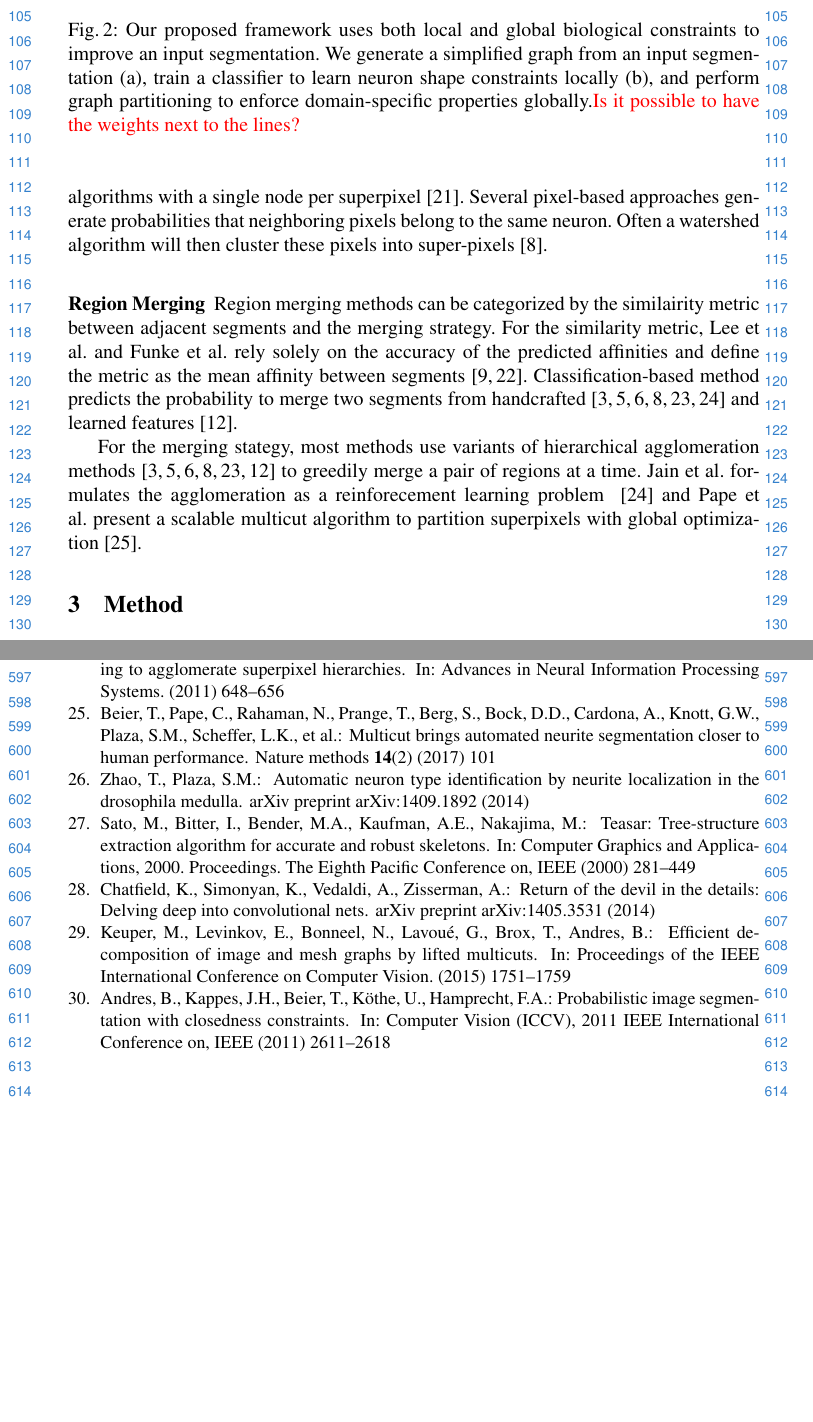
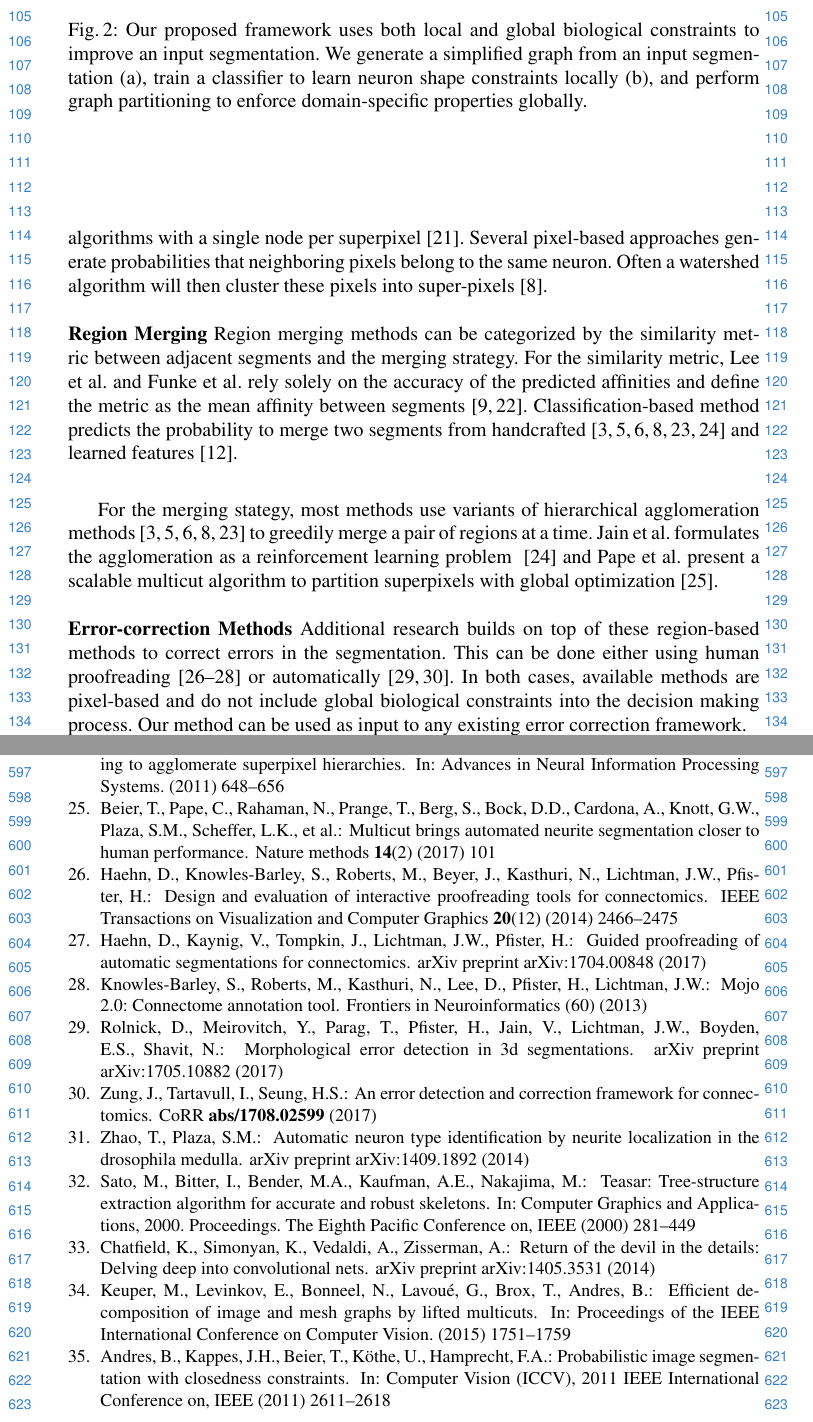
Before and after one commit to bmatejek/ibex, a LaTeX thesis (papers/eccv2018/paper.tex, which reads papers/eccv2018/1_related_work.tex, papers/eccv2018/2_method.tex): two parts of pages 3 and 14 of 14, joined at a grey line, cut so that both start at the same text, the shorter picture padded with empty space. Compiled offline with pdfLaTeX.

Commit message:
More updates.

```diff
--- a/papers/eccv2018/1_related_work.tex
+++ b/papers/eccv2018/1_related_work.tex
@@ -26,19 +25,23 @@ Then, clustering techniques transform these intermediate representations into se
 Some early techniques apply computationally expensive graph partitioning algorithms with a single node per superpixel~\cite{andres2012globally}.
 Several pixel-based approaches generate probabilities that neighboring pixels belong to the same neuron.
 Often a watershed algorithm will then cluster these pixels into super-pixels~\cite{zlateski2015image}.
-
-%\noindent\textbf{Region Merging}
-\subsubsection{Region Merging}
-Region merging methods can be categorized by the similairity metric between adjacent segments and the merging strategy.
+\\~\\
+\noindent\textbf{Region Merging}
+%\subsubsection{Region Merging}
+Region merging methods can be categorized by the similarity metric between adjacent segments and the merging strategy.
 For the similarity metric, Lee et al. and Funke et al. rely solely on the accuracy of the predicted affinities and define the metric as the mean affinity between segments~\cite{lee2017superhuman,funke2017deep}.
 Classification-based method predicts the probability to merge two segments from handcrafted~\cite{seymour2016rhoananet,nunez2014graph,parag2017anisotropic,zlateski2015image,10.1371/journal.pone.0125825,jain2011learning} and learned features~\cite{bogovic2013learned}.
 
-For the merging stategy, most methods use variants of hierarchical agglomeration methods~\cite{seymour2016rhoananet,nunez2014graph,parag2017anisotropic,zlateski2015image,10.1371/journal.pone.0125825,bogovic2013learned} to greedily merge a pair of regions at a time.
-Jain et al. formulates the agglomeration as a reinforecement learning problem ~\cite{jain2011learning} and Pape et al. present a scalable multicut algorithm to partition superpixels with global optimization~\cite{beier2017multicut}.
+For the merging stategy, most methods use variants of hierarchical agglomeration methods~\cite{seymour2016rhoananet,nunez2014graph,parag2017anisotropic,zlateski2015image,10.1371/journal.pone.0125825} to greedily merge a pair of regions at a time.
+Jain et al. formulates the agglomeration as a reinforcement learning problem ~\cite{jain2011learning} and Pape et al. present a scalable multicut algorithm to partition superpixels with global optimization~\cite{beier2017multicut}.
+\\~\\
+\noindent\textbf{Error-correction Methods}
+ Additional research builds on top of these region-based methods to correct errors in the segmentation. This can be done either using human proofreading~\cite{haehn2014design,haehn2017guided,mojo2} or automatically~\cite{rolnick2017morphological,error_correction_using_CNN}. In both cases, available methods are pixel-based and do not include global biological constraints into the decision making process. Our method can be used as input to any existing error correction framework.
+% Many segmentation and clustering algorithms use graph partitioning techniques~\cite{andres2012globally} or normalized cuts for traditional image segmentation~\cite{kappes2016higher,shi2000normalized,tatiraju2008image}.
 
-% \subsubsection{Error-correction methods}
-% Additional research builds on top of these region-based methods to correct errors in the segmentation either using human proofreading~\cite{haehn2014design,haehn2017guided,mojo2} or automatic methods~\cite{rolnick2017morphological,error_correction_using_CNN}.
-% Many segmentation and clustering algorithms use graph partitioning techniques~\cite{andres2012globally} or normalized cuts for traditional image segmentation~\cite{kappes2016higher,shi2000normalized,tatiraju2008image}.
+
+
+
 % Even though graph partitioning is an NP-Hard problem~\cite{demaine2006correlation} there are several useful multicut heuristics that provide good approximations with reasonable computational costs~\cite{horvnakova2017analysis}.
 %We extract a 3D graph from an input segmentation for a true top-down error correction approach.
 %This allows us to enforce domain-specific biological constraints while using graph partitioning algorithms.
--- a/papers/eccv2018/2_method.tex
+++ b/papers/eccv2018/2_method.tex
@@ -2,7 +2,7 @@
 \begin{figure}[t!]
 	\centering
 	\includegraphics[width=\linewidth]{./figures/teaser-image.png}
-	\caption{Our proposed framework uses both local and global biological constraints to improve an input segmentation. We generate a simplified graph from an input segmentation (a), train a classifier to learn neuron shape constraints locally (b), and perform graph partitioning to enforce domain-specific properties globally.\TODO{Is it possible to have the weights next to the lines?}}
+	\caption{Our proposed framework uses both local and global biological constraints to improve an input segmentation. We generate a simplified graph from an input segmentation (a), train a classifier to learn neuron shape constraints locally (b), and perform graph partitioning to enforce domain-specific properties globally.}
 	\label{fig:teaser_pipeline}
 \end{figure}
 \section{Method}
```
Also changed, not shown: papers/eccv2018/1_related_work.tex (7 more changed lines).
